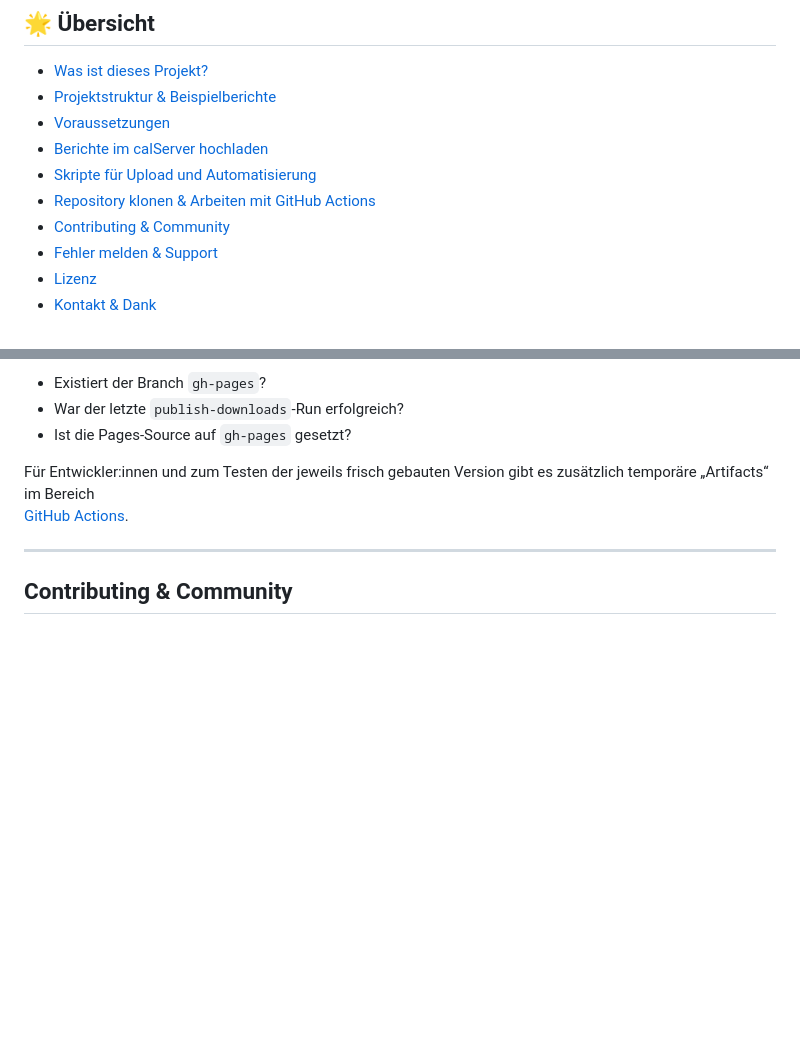
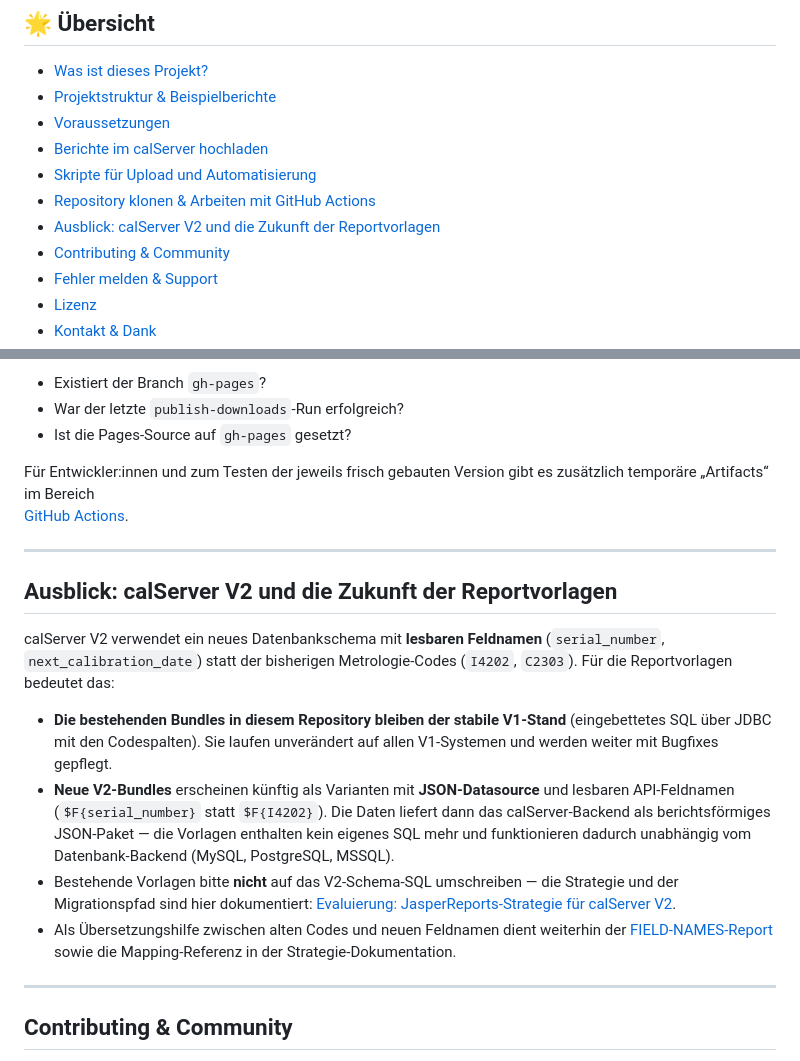
Before and after one commit to calhelp/calServer-reports, a Markdown page: README.md, 2 parts joined by grey strips. Rendered like a GitHub page; blank space fills up the shorter version.

```diff
--- a/README.md
+++ b/README.md
@@ -15,6 +15,7 @@ In diesem Repository bündeln wir Beispielberichte (JRXML) für den calServer, s
 - [Berichte im calServer hochladen](#berichte-im-calserver-hochladen)
 - [Skripte für Upload und Automatisierung](#skripte-für-upload-und-automatisierung)
 - [Repository klonen & Arbeiten mit GitHub Actions](#repository-klonen--arbeiten-mit-github-actions)
+- [Ausblick: calServer V2 und die Zukunft der Reportvorlagen](#ausblick-calserver-v2-und-die-zukunft-der-reportvorlagen)
 - [Contributing & Community](#contributing--community)
 - [Fehler melden & Support](#fehler-melden--support)
 - [Lizenz](#lizenz)
@@ -217,6 +218,17 @@ Für Entwickler:innen und zum Testen der jeweils frisch gebauten Version gibt es
 
 ---
 
+## Ausblick: calServer V2 und die Zukunft der Reportvorlagen
+
+calServer V2 verwendet ein neues Datenbankschema mit **lesbaren Feldnamen** (`serial_number`, `next_calibration_date`) statt der bisherigen Metrologie-Codes (`I4202`, `C2303`). Für die Reportvorlagen bedeutet das:
+
+- **Die bestehenden Bundles in diesem Repository bleiben der stabile V1-Stand** (eingebettetes SQL über JDBC mit den Codespalten). Sie laufen unverändert auf allen V1-Systemen und werden weiter mit Bugfixes gepflegt.
+- **Neue V2-Bundles** erscheinen künftig als Varianten mit **JSON-Datasource** und lesbaren API-Feldnamen (`$F{serial_number}` statt `$F{I4202}`). Die Daten liefert dann das calServer-Backend als berichtsförmiges JSON-Paket — die Vorlagen enthalten kein eigenes SQL mehr und funktionieren dadurch unabhängig vom Datenbank-Backend (MySQL, PostgreSQL, MSSQL).
+- Bestehende Vorlagen bitte **nicht** auf das V2-Schema-SQL umschreiben — die Strategie und der Migrationspfad sind hier dokumentiert: [Evaluierung: JasperReports-Strategie für calServer V2](https://github.com/calhelp/calServer-yii/blob/develop/docs/evaluierung-jasper-reports-v2.md).
+- Als Übersetzungshilfe zwischen alten Codes und neuen Feldnamen dient weiterhin der [FIELD-NAMES-Report](FIELD-NAMES/) sowie die Mapping-Referenz in der Strategie-Dokumentation.
+
+---
+
 ## Contributing & Community
 
 **Wir freuen uns auf deine Beiträge!**
```
Also changed, not shown: other parts of README.md (+1 -1 lines), robots.md (+11 -0 lines).
